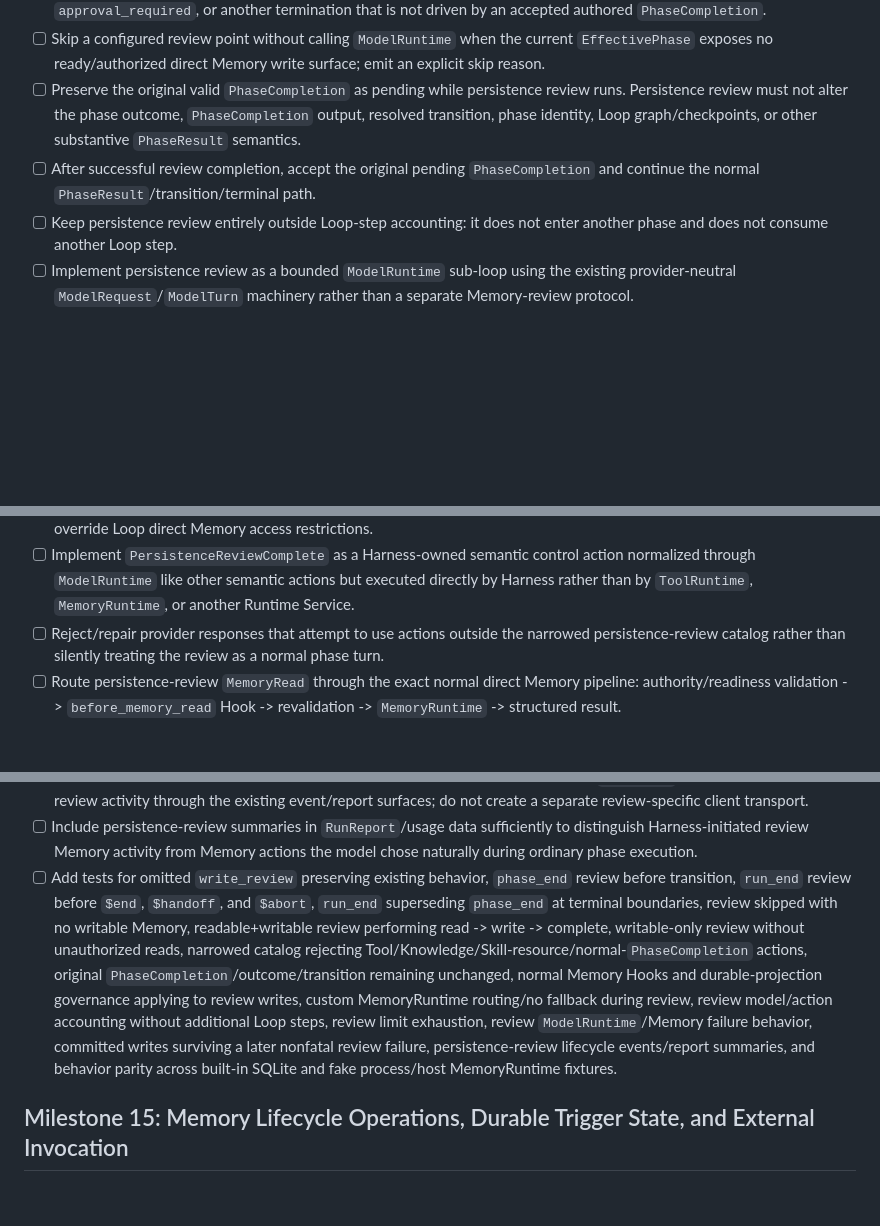
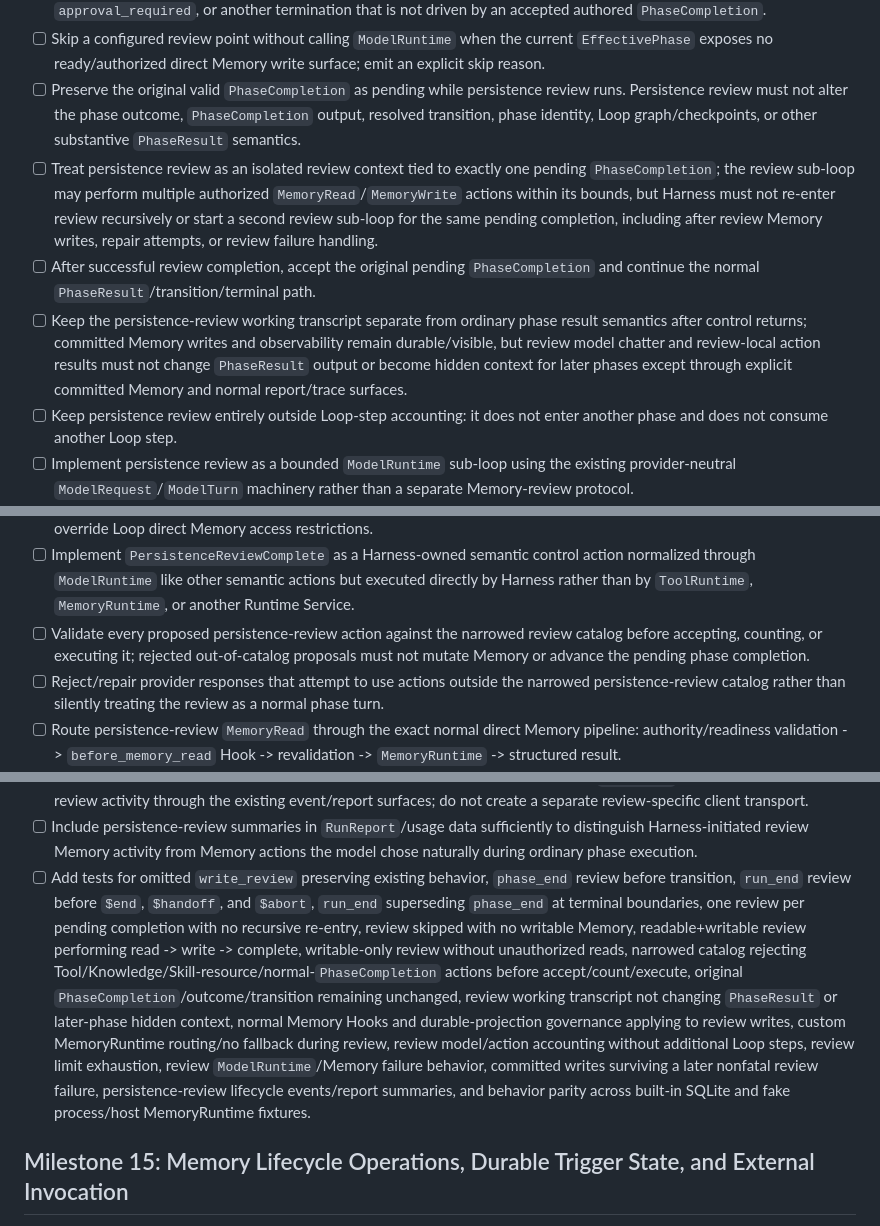
Before and after one commit to agentpm-dev/cli, a Markdown page: specs/2026-08-20-harness/tasks.md, 3 parts joined by grey strips. GitHub-like rendering; blank space fills up the shorter version.

Commit message:
More tasks updates

```diff
--- a/specs/2026-08-20-harness/tasks.md
+++ b/specs/2026-08-20-harness/tasks.md
@@ -762,7 +762,9 @@ This gives us real Knowledge semantic actions, local context/vector retrieval, e
 - [ ] Do not invoke persistence review for runtime termination caused by failure, cancellation, `limit_reached`, unresolved `approval_required`, or another termination that is not driven by an accepted authored `PhaseCompletion`.
 - [ ] Skip a configured review point without calling `ModelRuntime` when the current `EffectivePhase` exposes no ready/authorized direct Memory write surface; emit an explicit skip reason.
 - [ ] Preserve the original valid `PhaseCompletion` as pending while persistence review runs. Persistence review must not alter the phase outcome, `PhaseCompletion` output, resolved transition, phase identity, Loop graph/checkpoints, or other substantive `PhaseResult` semantics.
+- [ ] Treat persistence review as an isolated review context tied to exactly one pending `PhaseCompletion`; the review sub-loop may perform multiple authorized `MemoryRead`/`MemoryWrite` actions within its bounds, but Harness must not re-enter review recursively or start a second review sub-loop for the same pending completion, including after review Memory writes, repair attempts, or review failure handling.
 - [ ] After successful review completion, accept the original pending `PhaseCompletion` and continue the normal `PhaseResult`/transition/terminal path.
+- [ ] Keep the persistence-review working transcript separate from ordinary phase result semantics after control returns; committed Memory writes and observability remain durable/visible, but review model chatter and review-local action results must not change `PhaseResult` output or become hidden context for later phases except through explicit committed Memory and normal report/trace surfaces.
 - [ ] Keep persistence review entirely outside Loop-step accounting: it does not enter another phase and does not consume another Loop step.
 - [ ] Implement persistence review as a bounded `ModelRuntime` sub-loop using the existing provider-neutral `ModelRequest`/`ModelTurn` machinery rather than a separate Memory-review protocol.
 - [ ] Assemble persistence-review requests through the existing canonical prompt architecture, retaining the current phase's relevant Harness control context, authored phase/Profile/loaded-Skill behavior, Run input plus Consumer Context, prior `PhaseResult`s, and current phase-local transcript.
@@ -773,6 +775,7 @@ This gives us real Knowledge semantic actions, local context/vector retrieval, e
 - [ ] Keep already-loaded Skill instructions/resources in authored behavioral context, but do not allow persistence review to progressively load additional Skill resources.
 - [ ] Never expand Memory authority for the review: a space readable but not writable remains read-only, a writable-but-unreadable space remains write-only, unbound/suppressed spaces remain unavailable, and Harness config must not override Loop direct Memory access restrictions.
 - [ ] Implement `PersistenceReviewComplete` as a Harness-owned semantic control action normalized through `ModelRuntime` like other semantic actions but executed directly by Harness rather than by `ToolRuntime`, `MemoryRuntime`, or another Runtime Service.
+- [ ] Validate every proposed persistence-review action against the narrowed review catalog before accepting, counting, or executing it; rejected out-of-catalog proposals must not mutate Memory or advance the pending phase completion.
 - [ ] Reject/repair provider responses that attempt to use actions outside the narrowed persistence-review catalog rather than silently treating the review as a normal phase turn.
 - [ ] Route persistence-review `MemoryRead` through the exact normal direct Memory pipeline: authority/readiness validation -> `before_memory_read` Hook -> revalidation -> `MemoryRuntime` -> structured result.
 - [ ] Route persistence-review `MemoryWrite` through the exact normal direct Memory pipeline: authority/readiness validation -> canonical content validation -> `before_memory_write` Hook -> revalidation -> persistence-governance durable projection -> durable-projection validation -> `MemoryRuntime` -> structured result.
@@ -789,7 +792,7 @@ This gives us real Knowledge semantic actions, local context/vector retrieval, e
 - [ ] Include review point, phase execution ID, `ModelRuntime` call count, Memory reads/writes attempted/completed, and completion/skip/failure reason in review event/report metadata while keeping content governed by existing trace/redaction policy.
 - [ ] Let the TUI, machine protocol, Node/Python SDK event streams, JSONL trace, and `RunReport` observe persistence-review activity through the existing event/report surfaces; do not create a separate review-specific client transport.
 - [ ] Include persistence-review summaries in `RunReport`/usage data sufficiently to distinguish Harness-initiated review Memory activity from Memory actions the model chose naturally during ordinary phase execution.
-- [ ] Add tests for omitted `write_review` preserving existing behavior, `phase_end` review before transition, `run_end` review before `$end`, `$handoff`, and `$abort`, `run_end` superseding `phase_end` at terminal boundaries, review skipped with no writable Memory, readable+writable review performing read -> write -> complete, writable-only review without unauthorized reads, narrowed catalog rejecting Tool/Knowledge/Skill-resource/normal-`PhaseCompletion` actions, original `PhaseCompletion`/outcome/transition remaining unchanged, normal Memory Hooks and durable-projection governance applying to review writes, custom MemoryRuntime routing/no fallback during review, review model/action accounting without additional Loop steps, review limit exhaustion, review `ModelRuntime`/Memory failure behavior, committed writes surviving a later nonfatal review failure, persistence-review lifecycle events/report summaries, and behavior parity across built-in SQLite and fake process/host MemoryRuntime fixtures.
+- [ ] Add tests for omitted `write_review` preserving existing behavior, `phase_end` review before transition, `run_end` review before `$end`, `$handoff`, and `$abort`, `run_end` superseding `phase_end` at terminal boundaries, one review per pending completion with no recursive re-entry, review skipped with no writable Memory, readable+writable review performing read -> write -> complete, writable-only review without unauthorized reads, narrowed catalog rejecting Tool/Knowledge/Skill-resource/normal-`PhaseCompletion` actions before accept/count/execute, original `PhaseCompletion`/outcome/transition remaining unchanged, review working transcript not changing `PhaseResult` or later-phase hidden context, normal Memory Hooks and durable-projection governance applying to review writes, custom MemoryRuntime routing/no fallback during review, review model/action accounting without additional Loop steps, review limit exhaustion, review `ModelRuntime`/Memory failure behavior, committed writes surviving a later nonfatal review failure, persistence-review lifecycle events/report summaries, and behavior parity across built-in SQLite and fake process/host MemoryRuntime fixtures.
 
 ## Milestone 15: Memory Lifecycle Operations, Durable Trigger State, and External Invocation
 > Scope note: complete the canonical Harness interpretation of Memory Blueprint lifecycle operations and automatic/external triggers. Harness owns participation, trigger meaning, model-assisted transform/consolidate semantics, source handling, provenance, and external invocation; MemoryRuntime supplies primitive durable operations, trigger state, and atomic batches.
```
